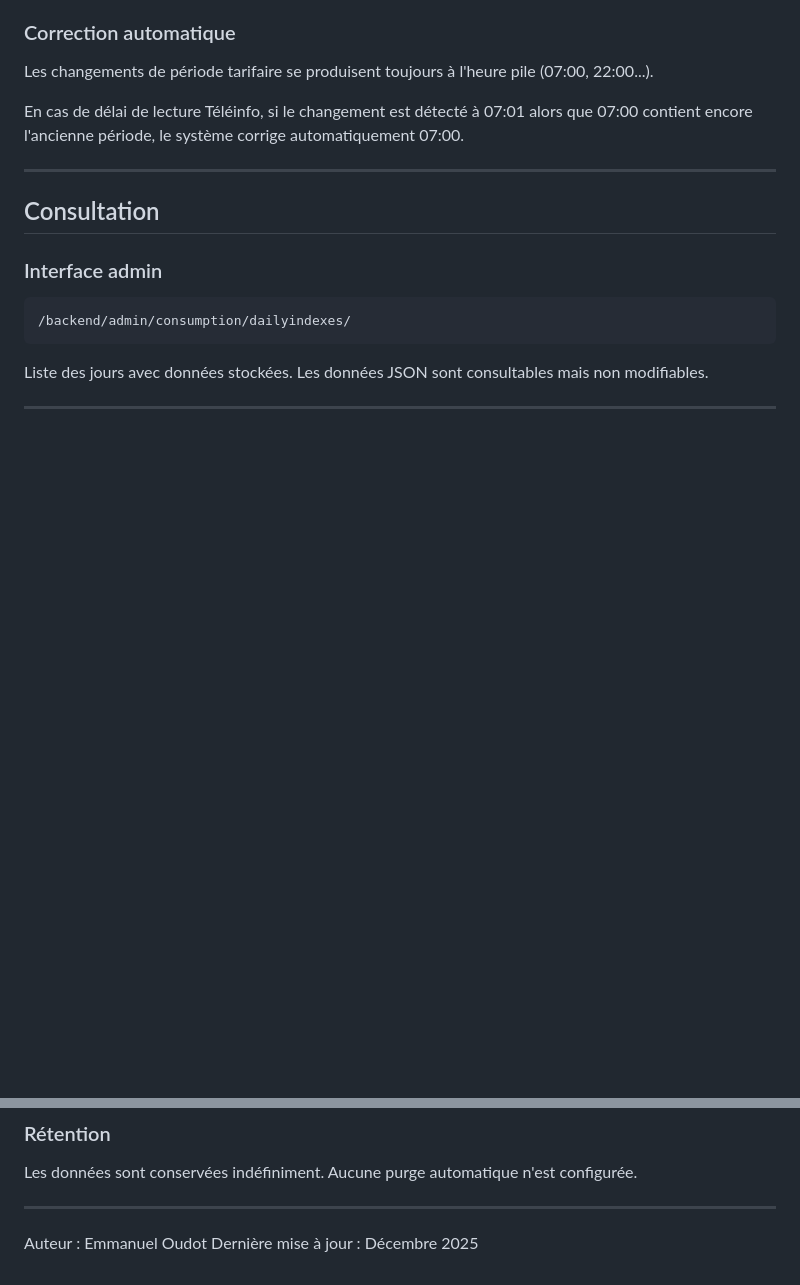
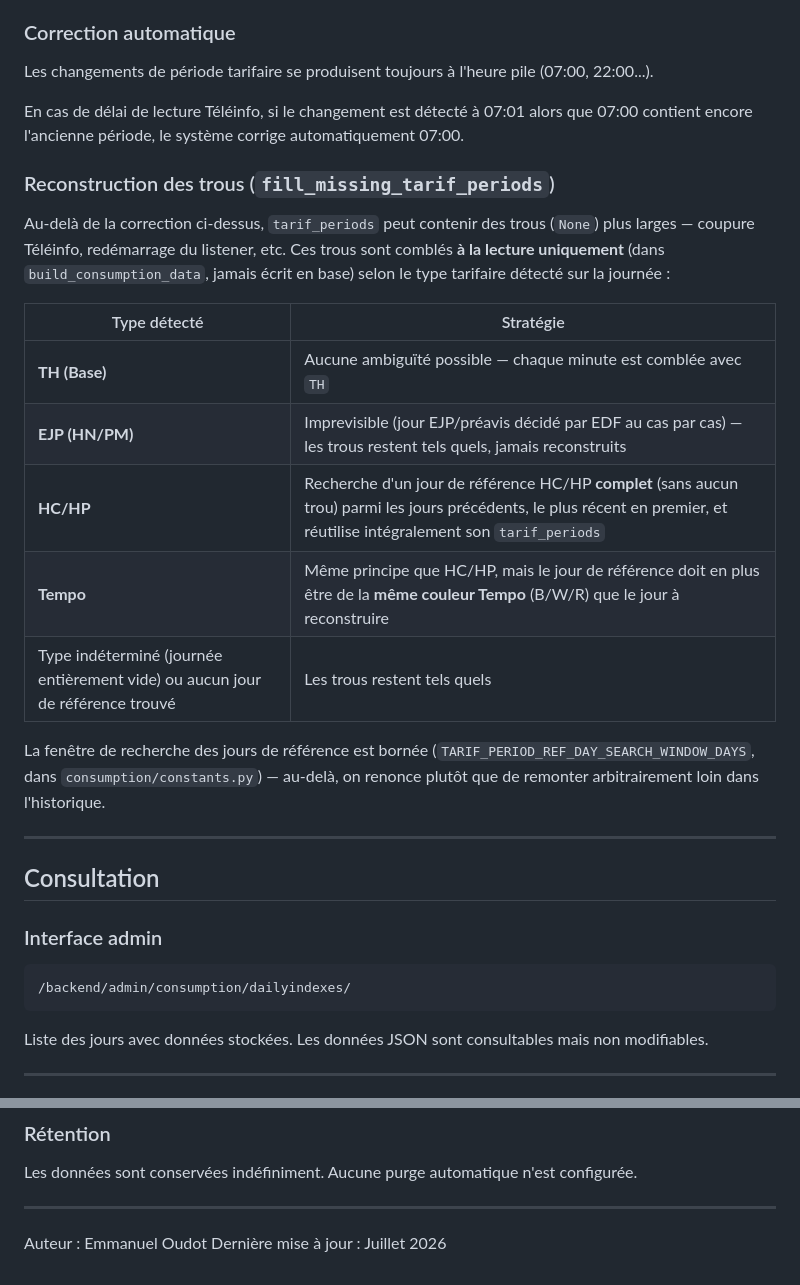
Before and after one commit to manuo1/housebrain, a Markdown page: docs/backend/energy_consumption.md, 2 parts joined by grey strips. GitHub-like rendering; blank space fills up the shorter version.

Commit message:
docs(consumption): document fill_missing_tarif_periods reconstruction

```diff
--- a/docs/backend/energy_consumption.md
+++ b/docs/backend/energy_consumption.md
@@ -221,6 +221,20 @@ Les changements de période tarifaire se produisent toujours à l'heure pile (07
 
 En cas de délai de lecture Téléinfo, si le changement est détecté à 07:01 alors que 07:00 contient encore l'ancienne période, le système corrige automatiquement 07:00.
 
+### Reconstruction des trous (`fill_missing_tarif_periods`)
+
+Au-delà de la correction ci-dessus, `tarif_periods` peut contenir des trous (`None`) plus larges — coupure Téléinfo, redémarrage du listener, etc. Ces trous sont comblés **à la lecture uniquement** (dans `build_consumption_data`, jamais écrit en base) selon le type tarifaire détecté sur la journée :
+
+| Type détecté | Stratégie |
+|---|---|
+| **TH (Base)** | Aucune ambiguïté possible — chaque minute est comblée avec `TH` |
+| **EJP (HN/PM)** | Imprevisible (jour EJP/préavis décidé par EDF au cas par cas) — les trous restent tels quels, jamais reconstruits |
+| **HC/HP** | Recherche d'un jour de référence HC/HP **complet** (sans aucun trou) parmi les jours précédents, le plus récent en premier, et réutilise intégralement son `tarif_periods` |
+| **Tempo** | Même principe que HC/HP, mais le jour de référence doit en plus être de la **même couleur Tempo** (B/W/R) que le jour à reconstruire |
+| Type indéterminé (journée entièrement vide) ou aucun jour de référence trouvé | Les trous restent tels quels |
+
+La fenêtre de recherche des jours de référence est bornée (`TARIF_PERIOD_REF_DAY_SEARCH_WINDOW_DAYS`, dans `consumption/constants.py`) — au-delà, on renonce plutôt que de remonter arbitrairement loin dans l'historique.
+
 ---
 
 ## Consultation
@@ -252,4 +266,4 @@ Les données sont conservées indéfiniment. Aucune purge automatique n'est conf
 ---
 
 Auteur : Emmanuel Oudot
-Dernière mise à jour : Décembre 2025
+Dernière mise à jour : Juillet 2026
```
